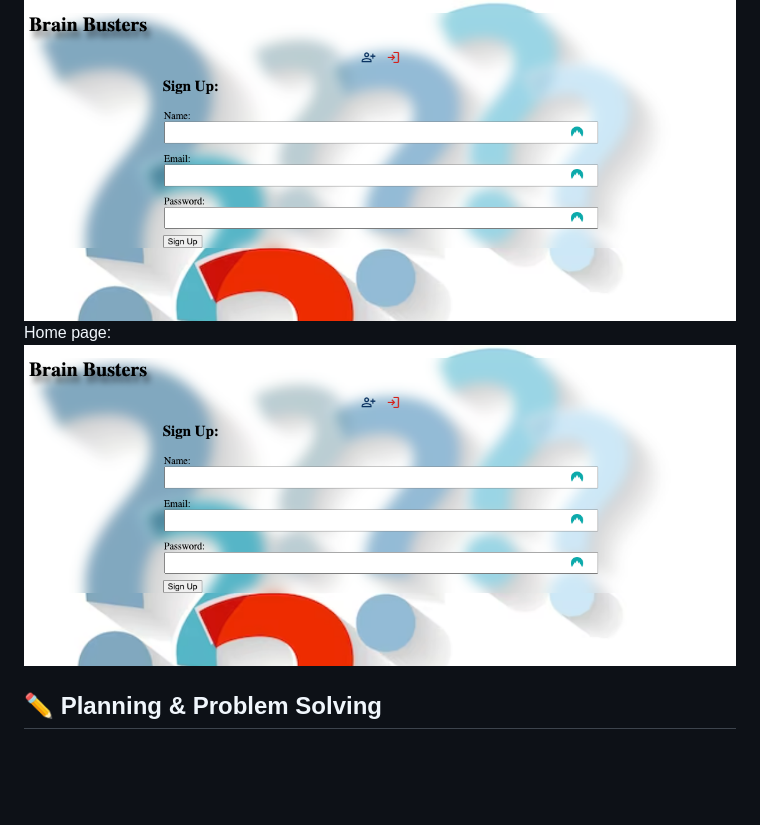
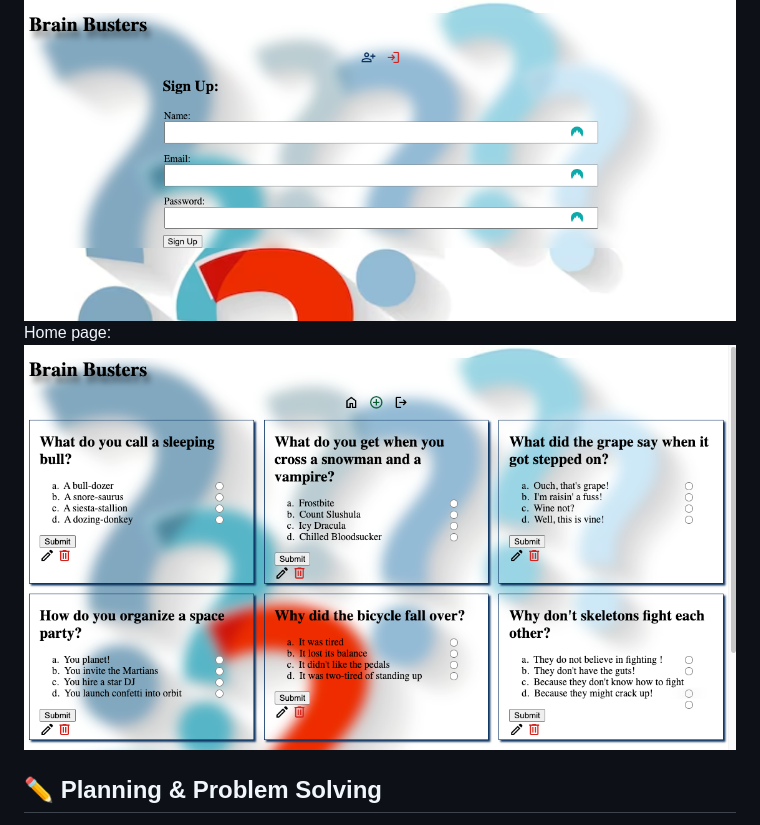
Before and after one commit to samueljenkin/Brain_Busters, a Markdown page: README.md, the part around the change. Drawn GitHub-style; blank space fills up the shorter version.

```diff
--- a/README.md
+++ b/README.md
@@ -15,7 +15,7 @@ Using our project is incredibly straightforward. Just follow these simple steps:
 With these intuitive features at your fingertips, you have full control over your quiz experience. Start exploring, learning, and having fun right away!
 
 Sign-up page: ![in-app screenshot](client/images/Screenshot%202023-06-05%20at%204.22.35%20pm.png)
-Home page: ![in-app screenshot](client/images/Screenshot%202023-06-05%20at%204.22.35%20pm.png)
+Home page: ![in-app screenshot](client/images/Screenshot%202023-06-05%20at%204.24.16%20pm.png)
 
 ## :pencil2: Planning & Problem Solving
 Our team took on the task of developing a user-friendly quiz application using Node Express. Below, you can see the key steps we followed in the planning and problem-solving process to ensure the success of our project.
```
